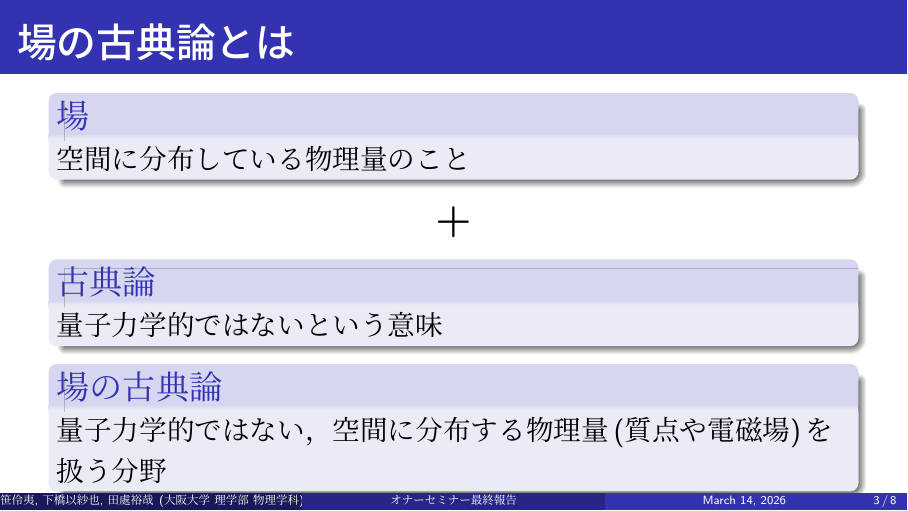
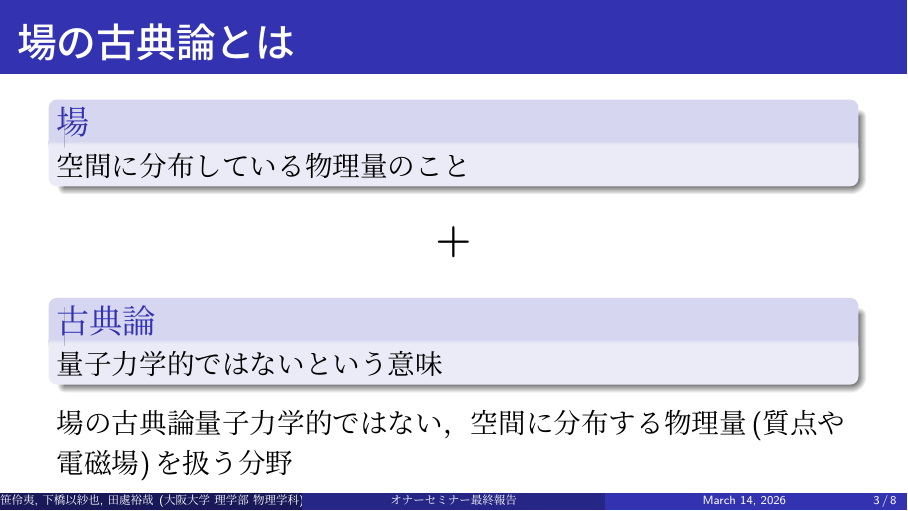
Before and after one commit to isaiah1313/Honor_seminar_projects, LaTeX slides (honor_slide(プリアンブルをシンプルに)/main.tex): page 3 of 8. The pictures show the PDF file honor_slide(プリアンブルをシンプルに)/main.pdf that the author committed with the source.

Commit message:
settings.jsonのlinting設定をコメントアウトし、main.texのブロックをalterblockに変更

```diff
--- a/honor_slide(プリアンブルをシンプルに)/main.tex
+++ b/honor_slide(プリアンブルをシンプルに)/main.tex
@@ -76,9 +76,9 @@
         量子力学的ではないという意味
     \end{block}
 
-    \begin{block}{場の古典論}
+    \begin{alterblock}{場の古典論}
         量子力学的ではない，空間に分布する物理量(質点や電磁場)を扱う分野
-    \end{block}
+    \end{alterblock}
 
 \end{frame}
 
```
Also changed, not shown: honor_slide(プリアンブルをシンプルに)/main.pdf.
